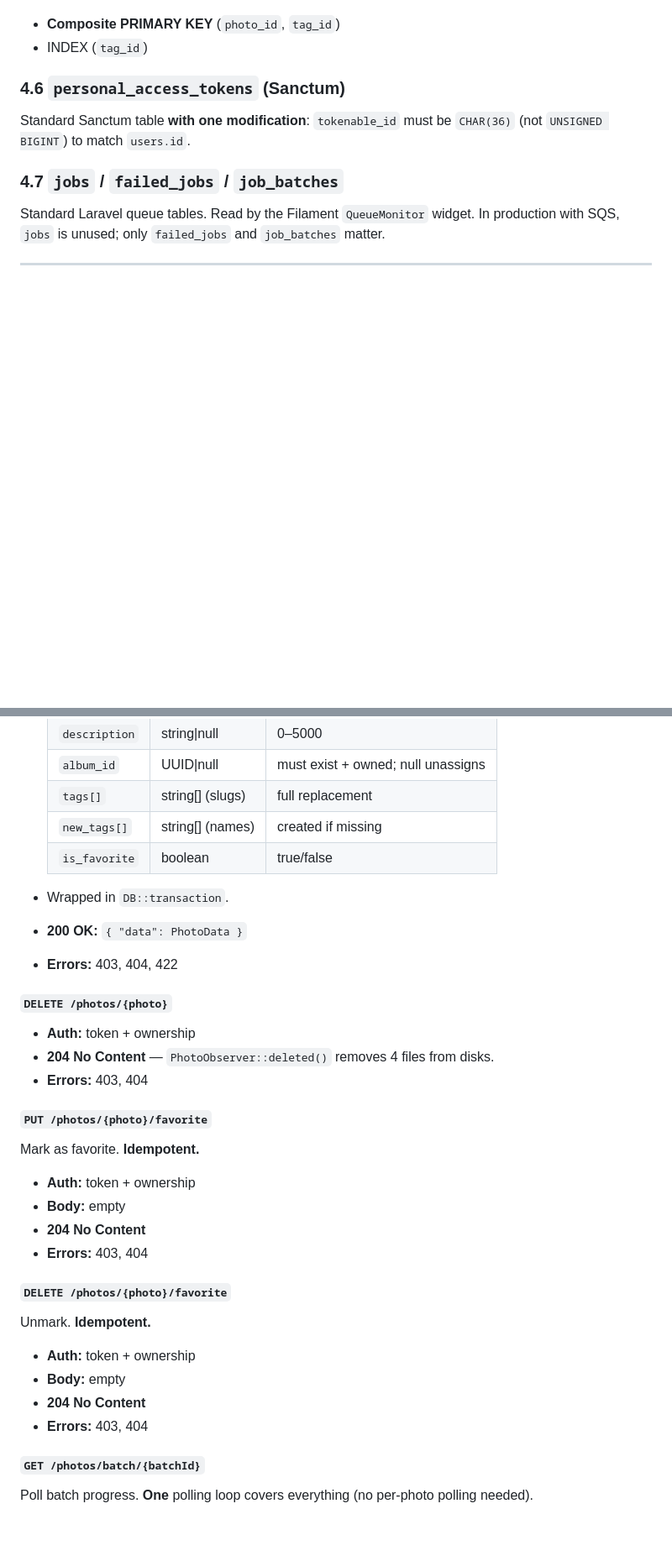
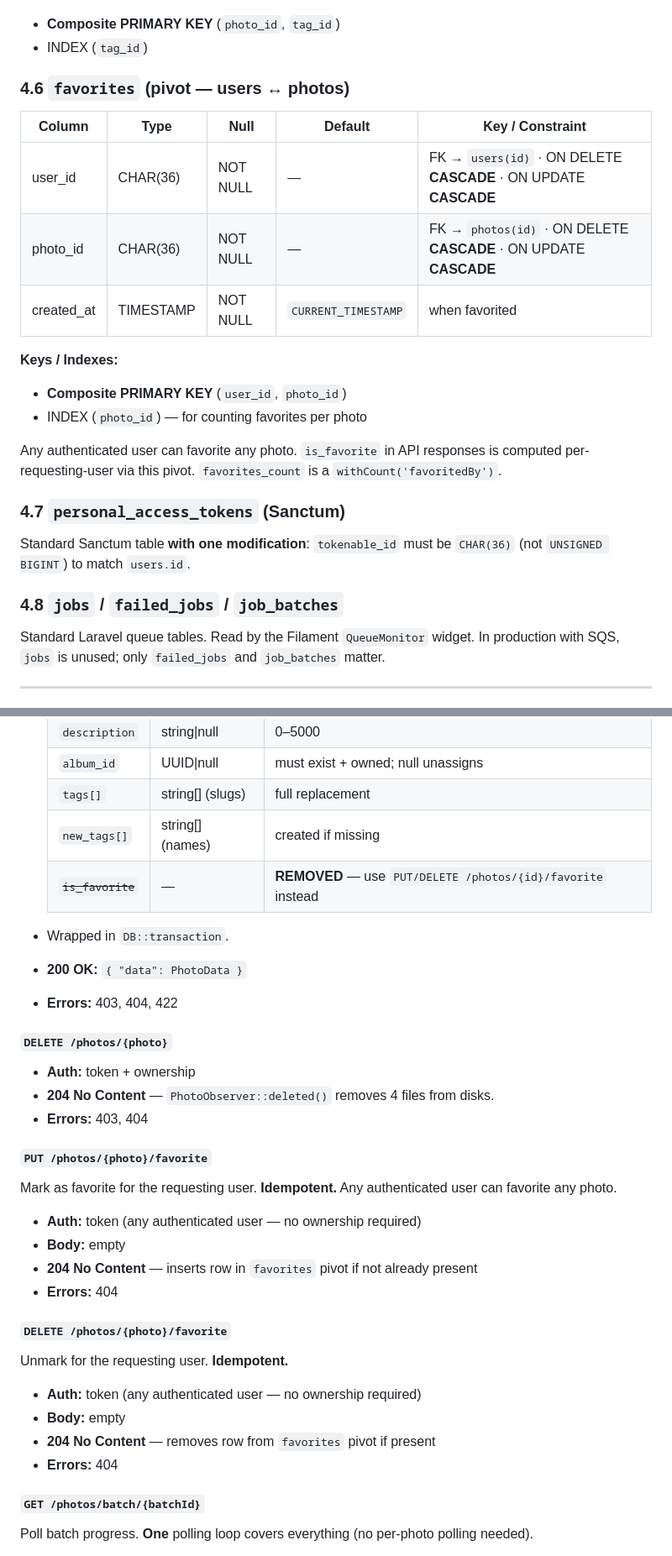
Before and after one commit to hidran/laravel-photogallery-app, a Markdown page: docs/DESIGN.md, 2 parts joined by grey strips. Shown at 84% size. Drawn GitHub-style; blank space fills up the shorter version.

```diff
--- a/docs/DESIGN.md
+++ b/docs/DESIGN.md
@@ -448,11 +448,25 @@ Slug auto-generated from `name` in the model's `booted()` hook via `Str::slug`.
 - **Composite PRIMARY KEY** (`photo_id`, `tag_id`)
 - INDEX (`tag_id`)
 
-### 4.6 `personal_access_tokens` (Sanctum)
+### 4.6 `favorites` (pivot — users ↔ photos)
+
+| Column | Type | Null | Default | Key / Constraint |
+|---|---|---|---|---|
+| user_id | CHAR(36) | NOT NULL | — | FK → `users(id)` · ON DELETE **CASCADE** · ON UPDATE **CASCADE** |
+| photo_id | CHAR(36) | NOT NULL | — | FK → `photos(id)` · ON DELETE **CASCADE** · ON UPDATE **CASCADE** |
+| created_at | TIMESTAMP | NOT NULL | `CURRENT_TIMESTAMP` | when favorited |
+
+**Keys / Indexes:**
+- **Composite PRIMARY KEY** (`user_id`, `photo_id`)
+- INDEX (`photo_id`) — for counting favorites per photo
+
+Any authenticated user can favorite any photo. `is_favorite` in API responses is computed per-requesting-user via this pivot. `favorites_count` is a `withCount('favoritedBy')`.
+
+### 4.7 `personal_access_tokens` (Sanctum)
 
 Standard Sanctum table **with one modification**: `tokenable_id` must be `CHAR(36)` (not `UNSIGNED BIGINT`) to match `users.id`.
 
-### 4.7 `jobs` / `failed_jobs` / `job_batches`
+### 4.8 `jobs` / `failed_jobs` / `job_batches`
 
 Standard Laravel queue tables. Read by the Filament `QueueMonitor` widget. In production with SQS, `jobs` is unused; only `failed_jobs` and `job_batches` matter.
 
@@ -602,7 +616,7 @@ public function isAdmin(): bool              // attribute getter from is_admin c
   | `album_id` | UUID\|null | must exist + owned; null unassigns |
   | `tags[]` | string[] (slugs) | full replacement |
   | `new_tags[]` | string[] (names) | created if missing |
-  | `is_favorite` | boolean | true/false |
+  | ~~`is_favorite`~~ | — | **REMOVED** — use `PUT/DELETE /photos/{id}/favorite` instead |
 
 - Wrapped in `DB::transaction`.
 - **200 OK:** `{ "data": PhotoData }`
@@ -614,18 +628,18 @@ public function isAdmin(): bool              // attribute getter from is_admin c
 - **Errors:** 403, 404
 
 #### `PUT /photos/{photo}/favorite`
-Mark as favorite. **Idempotent.**
-- **Auth:** token + ownership
+Mark as favorite for the requesting user. **Idempotent.** Any authenticated user can favorite any photo.
+- **Auth:** token (any authenticated user — no ownership required)
 - **Body:** empty
-- **204 No Content**
-- **Errors:** 403, 404
+- **204 No Content** — inserts row in `favorites` pivot if not already present
+- **Errors:** 404
 
 #### `DELETE /photos/{photo}/favorite`
-Unmark. **Idempotent.**
-- **Auth:** token + ownership
+Unmark for the requesting user. **Idempotent.**
+- **Auth:** token (any authenticated user — no ownership required)
 - **Body:** empty
-- **204 No Content**
-- **Errors:** 403, 404
+- **204 No Content** — removes row from `favorites` pivot if present
+- **Errors:** 404
 
 #### `GET /photos/batch/{batchId}`
 Poll batch progress. **One** polling loop covers everything (no per-photo polling needed).
```
Also changed, not shown: other parts of docs/DESIGN.md (+4 -3 lines), docs/REQUIREMENTS.md (+11 -5 lines), docs/TASKS.md (+85 -0 lines).
